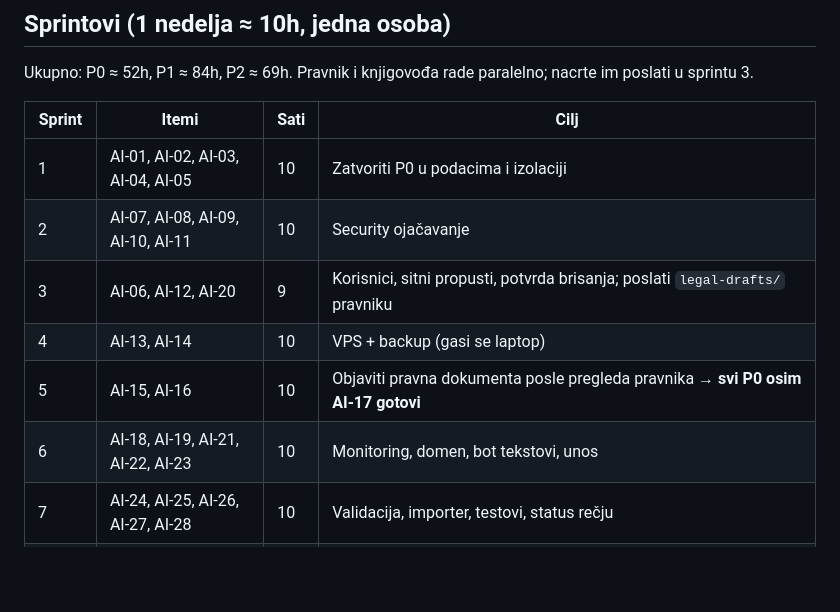
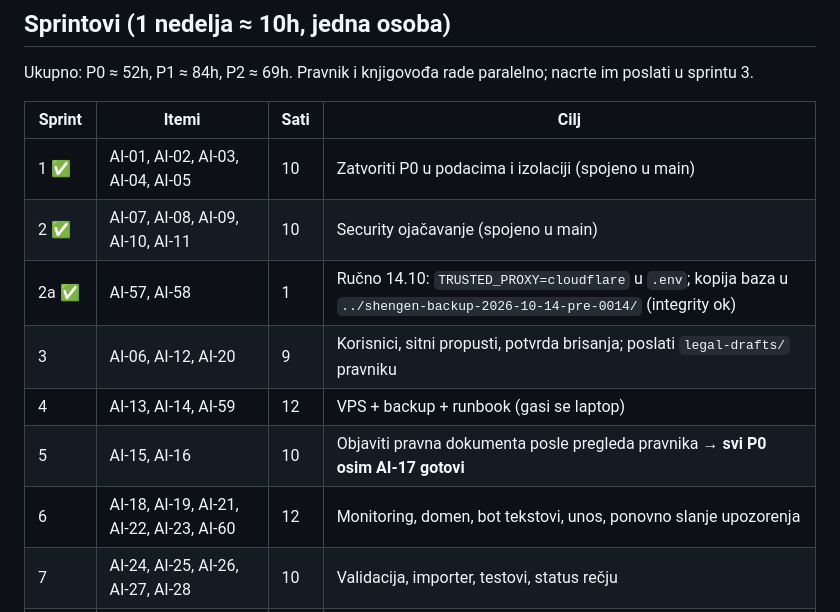
Before and after one commit to forkempress/sengen, a Markdown page: docs/reviews/00-action-plan.md, the part around the change. Drawn GitHub-style; blank space fills up the shorter version.

Commit message:
Action plan: sprintovi 1 i 2 završeni, AI-57 i AI-58 urađeni ručno, AI-59 i AI-60 raspoređeni
Co-Authored-By: Claude Opus 5.5 <noreply@anthropic.com>

```diff
--- a/docs/reviews/00-action-plan.md
+++ b/docs/reviews/00-action-plan.md
@@ -123,12 +123,13 @@ Ukupno: P0 ≈ 52h, P1 ≈ 84h, P2 ≈ 69h. Pravnik i knjigovođa rade paralelno
 
 | Sprint | Itemi | Sati | Cilj |
 |---|---|---|---|
-| 1 | AI-01, AI-02, AI-03, AI-04, AI-05 | 10 | Zatvoriti P0 u podacima i izolaciji |
-| 2 | AI-07, AI-08, AI-09, AI-10, AI-11 | 10 | Security ojačavanje |
+| 1 ✅ | AI-01, AI-02, AI-03, AI-04, AI-05 | 10 | Zatvoriti P0 u podacima i izolaciji (spojeno u main) |
+| 2 ✅ | AI-07, AI-08, AI-09, AI-10, AI-11 | 10 | Security ojačavanje (spojeno u main) |
+| 2a ✅ | AI-57, AI-58 | 1 | Ručno 14.10: `TRUSTED_PROXY=cloudflare` u `.env`; kopija baza u `../shengen-backup-2026-10-14-pre-0014/` (integrity ok) |
 | 3 | AI-06, AI-12, AI-20 | 9 | Korisnici, sitni propusti, potvrda brisanja; poslati `legal-drafts/` pravniku |
-| 4 | AI-13, AI-14 | 10 | VPS + backup (gasi se laptop) |
+| 4 | AI-13, AI-14, AI-59 | 12 | VPS + backup + runbook (gasi se laptop) |
 | 5 | AI-15, AI-16 | 10 | Objaviti pravna dokumenta posle pregleda pravnika → **svi P0 osim AI-17 gotovi** |
-| 6 | AI-18, AI-19, AI-21, AI-22, AI-23 | 10 | Monitoring, domen, bot tekstovi, unos |
+| 6 | AI-18, AI-19, AI-21, AI-22, AI-23, AI-60 | 12 | Monitoring, domen, bot tekstovi, unos, ponovno slanje upozorenja |
 | 7 | AI-24, AI-25, AI-26, AI-27, AI-28 | 10 | Validacija, importer, testovi, status rečju |
 | 8 | AI-29, AI-30, AI-31, AI-36, AI-37 | 10 | Obaveštenje vozaču, disclaimer, audit, support |
 | 9 | AI-33, AI-35 | 10 | Prava lica, fakturisanje (knjigovođa potvrdio polja) |
```
